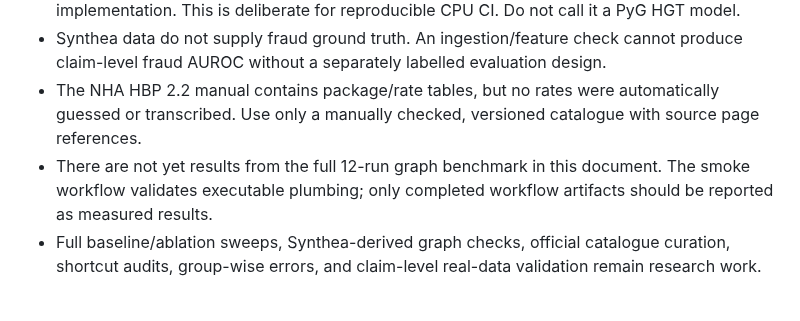
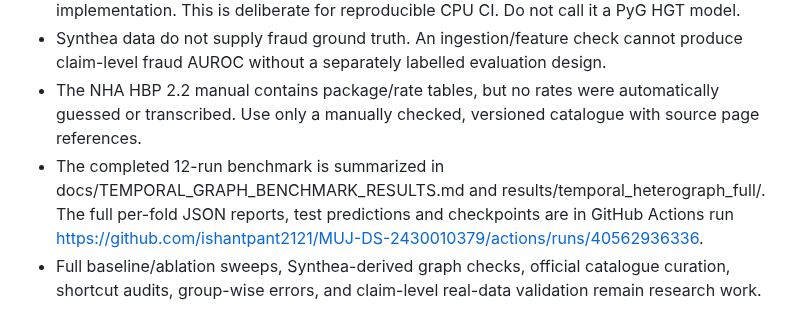
Before and after one commit to ishantpant2121/MUJ-DS-2430010379, a Markdown page: docs/TEMPORAL_HETEROGRAPH_MODEL.md, the part around the change. GitHub-like rendering.

Commit message:
Reapply measured temporal graph results onto current main

```diff
--- a/docs/TEMPORAL_HETEROGRAPH_MODEL.md
+++ b/docs/TEMPORAL_HETEROGRAPH_MODEL.md
@@ -33,7 +33,7 @@ The benchmark reports known-class accuracy and macro-F1 on non-held-out deployme
 - The implementation is a dependency-light R-GCN/HGT-style temporal message-passing encoder; it is not the PyTorch Geometric library's canonical HGTConv/RGCNConv implementation. This is deliberate for reproducible CPU CI. Do not call it a PyG HGT model.
 - Synthea data do not supply fraud ground truth. An ingestion/feature check cannot produce claim-level fraud AUROC without a separately labelled evaluation design.
 - The NHA HBP 2.2 manual contains package/rate tables, but no rates were automatically guessed or transcribed. Use only a manually checked, versioned catalogue with source page references.
-- There are not yet results from the full 12-run graph benchmark in this document. The smoke workflow validates executable plumbing; only completed workflow artifacts should be reported as measured results.
+- The completed 12-run benchmark is summarized in docs/TEMPORAL_GRAPH_BENCHMARK_RESULTS.md and results/temporal_heterograph_full/. The full per-fold JSON reports, test predictions and checkpoints are in GitHub Actions run https://github.com/ishantpant2121/MUJ-DS-2430010379/actions/runs/40562936336.
 - Full baseline/ablation sweeps, Synthea-derived graph checks, official catalogue curation, shortcut audits, group-wise errors, and claim-level real-data validation remain research work.
 
 ## Source references
```
